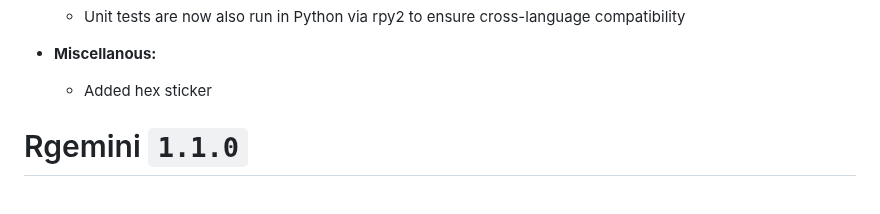
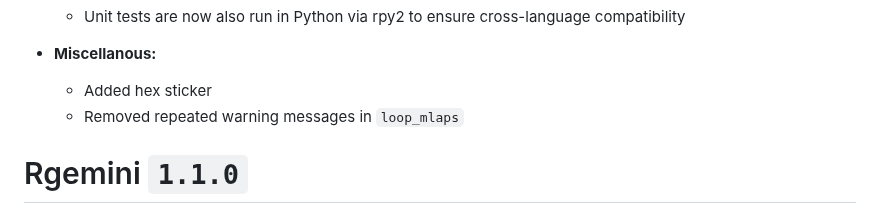
Before and after one commit to GEMINI-Medicine/Rgemini, a Markdown page: NEWS.md, the part around the change. GitHub-like rendering.

Commit message:
#248 update NEWS.md

```diff
--- a/NEWS.md
+++ b/NEWS.md
@@ -28,6 +28,7 @@
 
 * **Miscellanous:**
   * Added hex sticker
+  * Removed repeated warning messages in `loop_mlaps`
 
 # Rgemini `1.1.0`
 
```
